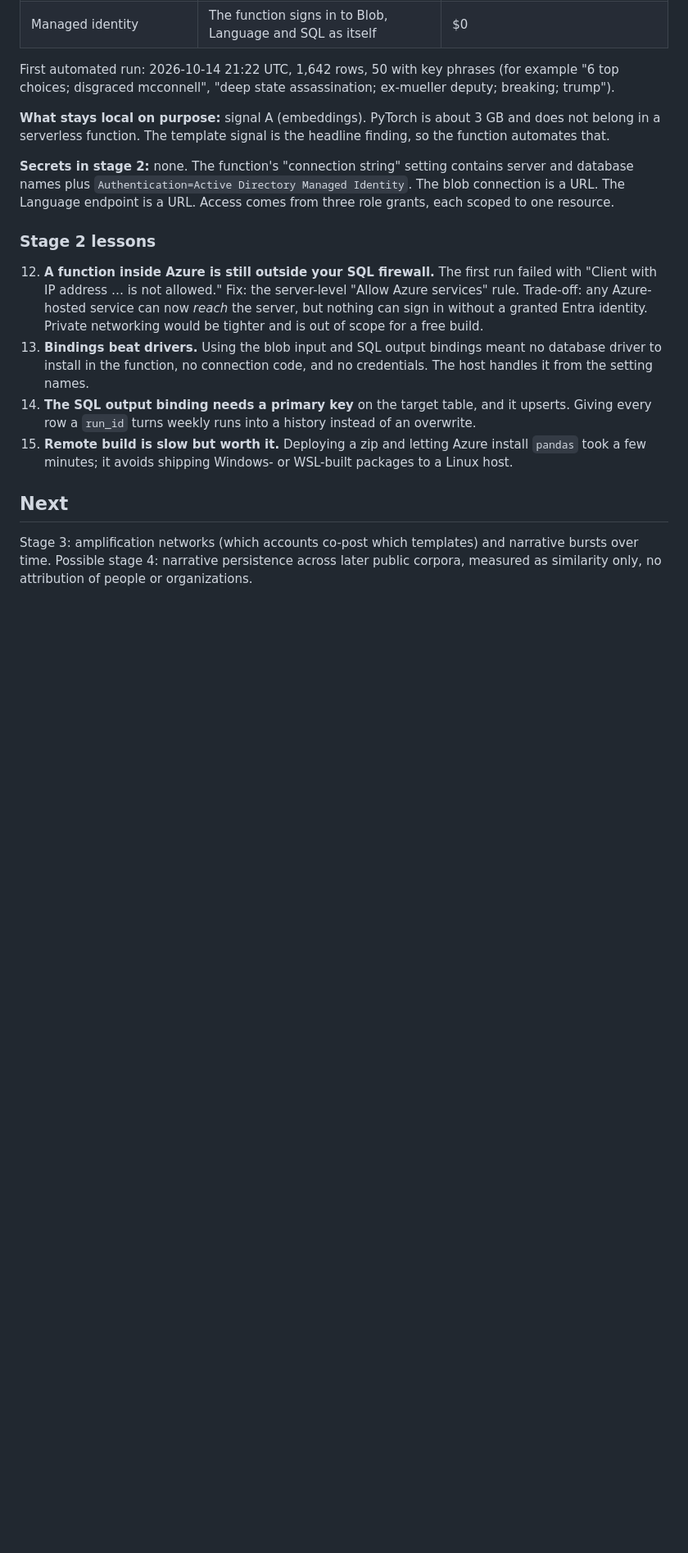
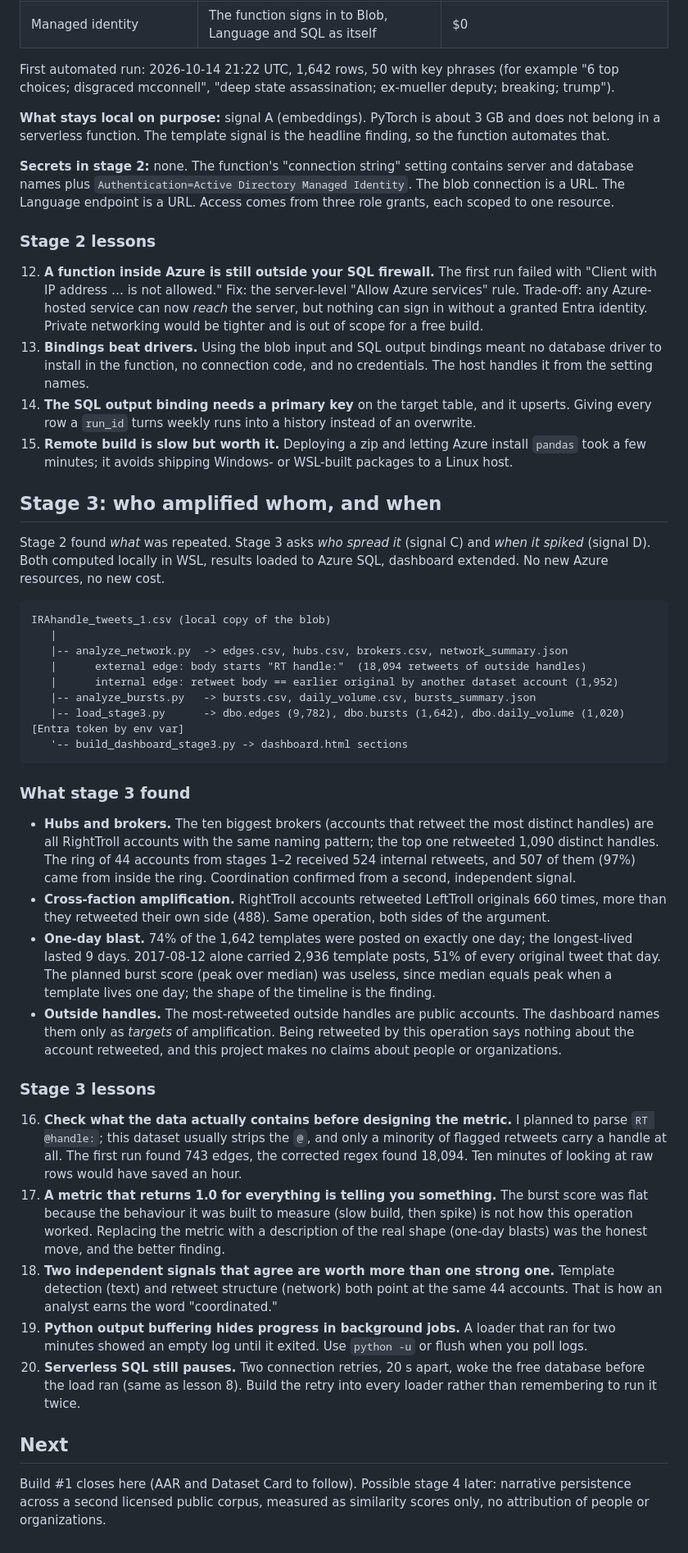
Before and after one commit to patbradley18-netizen/azure-portfolio, a Markdown page: build-01-aid-lite/README.md, the part around one of its changes. Shown at 82% size. Drawn GitHub-style; blank space fills up the shorter version.

````diff
--- a/build-01-aid-lite/README.md
+++ b/build-01-aid-lite/README.md
@@ -144,6 +148,35 @@ First automated run: 2026-10-14 21:22 UTC, 1,642 rows, 50 with key phrases (for
 14. **The SQL output binding needs a primary key** on the target table, and it upserts. Giving every row a `run_id` turns weekly runs into a history instead of an overwrite.
 15. **Remote build is slow but worth it.** Deploying a zip and letting Azure install `pandas` took a few minutes; it avoids shipping Windows- or WSL-built packages to a Linux host.
 
+## Stage 3: who amplified whom, and when
+
+Stage 2 found *what* was repeated. Stage 3 asks *who spread it* (signal C) and *when it spiked* (signal D). Both computed locally in WSL, results loaded to Azure SQL, dashboard extended. No new Azure resources, no new cost.
+
+```
+IRAhandle_tweets_1.csv (local copy of the blob)
+   |
+   |-- analyze_network.py  -> edges.csv, hubs.csv, brokers.csv, network_summary.json
+   |      external edge: body starts "RT handle:"  (18,094 retweets of outside handles)
+   |      internal edge: retweet body == earlier original by another dataset account (1,952)
+   |-- analyze_bursts.py   -> bursts.csv, daily_volume.csv, bursts_summary.json
+   |-- load_stage3.py      -> dbo.edges (9,782), dbo.bursts (1,642), dbo.daily_volume (1,020)   [Entra token by env var]
+   '-- build_dashboard_stage3.py -> dashboard.html sections
+```
+
+### What stage 3 found
+
+- **Hubs and brokers.** The ten biggest brokers (accounts that retweet the most distinct handles) are all RightTroll accounts with the same naming pattern; the top one retweeted 1,090 distinct handles. The ring of 44 accounts from stages 1–2 received 524 internal retweets, and 507 of them (97%) came from inside the ring. Coordination confirmed from a second, independent signal.
+- **Cross-faction amplification.** RightTroll accounts retweeted LeftTroll originals 660 times, more than they retweeted their own side (488). Same operation, both sides of the argument.
+- **One-day blast.** 74% of the 1,642 templates were posted on exactly one day; the longest-lived lasted 9 days. 2017-08-12 alone carried 2,936 template posts, 51% of every original tweet that day. The planned burst score (peak over median) was useless, since median equals peak when a template lives one day; the shape of the timeline is the finding.
+- **Outside handles.** The most-retweeted outside handles are public accounts. The dashboard names them only as *targets* of amplification. Being retweeted by this operation says nothing about the account retweeted, and this project makes no claims about people or organizations.
+
+### Stage 3 lessons
+
+16. **Check what the data actually contains before designing the metric.** I planned to parse `RT @handle:`; this dataset usually strips the `@`, and only a minority of flagged retweets carry a handle at all. The first run found 743 edges, the corrected regex found 18,094. Ten minutes of looking at raw rows would have saved an hour.
+17. **A metric that returns 1.0 for everything is telling you something.** The burst score was flat because the behaviour it was built to measure (slow build, then spike) is not how this operation worked. Replacing the metric with a description of the real shape (one-day blasts) was the honest move, and the better finding.
+18. **Two independent signals that agree are worth more than one strong one.** Template detection (text) and retweet structure (network) both point at the same 44 accounts. That is how an analyst earns the word "coordinated."
+19. **Python output buffering hides progress in background jobs.** A loader that ran for two minutes showed an empty log until it exited. Use `python -u` or flush when you poll logs.
+20. **Serverless SQL still pauses.** Two connection retries, 20 s apart, woke the free database before the load ran (same as lesson 8). Build the retry into every loader rather than remembering to run it twice.
 ## Next
 
-Stage 3: amplification networks (which accounts co-post which templates) and narrative bursts over time. Possible stage 4: narrative persistence across later public corpora, measured as similarity only, no attribution of people or organizations.
+Build #1 closes here (AAR and Dataset Card to follow). Possible stage 4 later: narrative persistence across a second licensed public corpus, measured as similarity scores only, no attribution of people or organizations.
````
Also changed, not shown: other parts of build-01-aid-lite/README.md (+5 -1 lines), build-01-aid-lite/dashboard.png, 6 other files.
